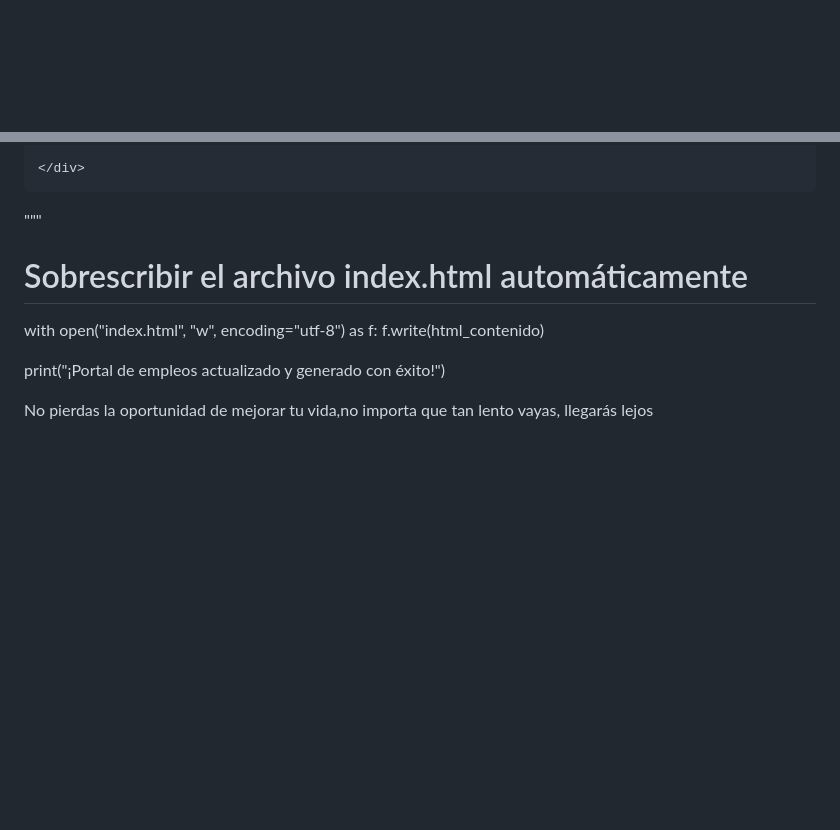
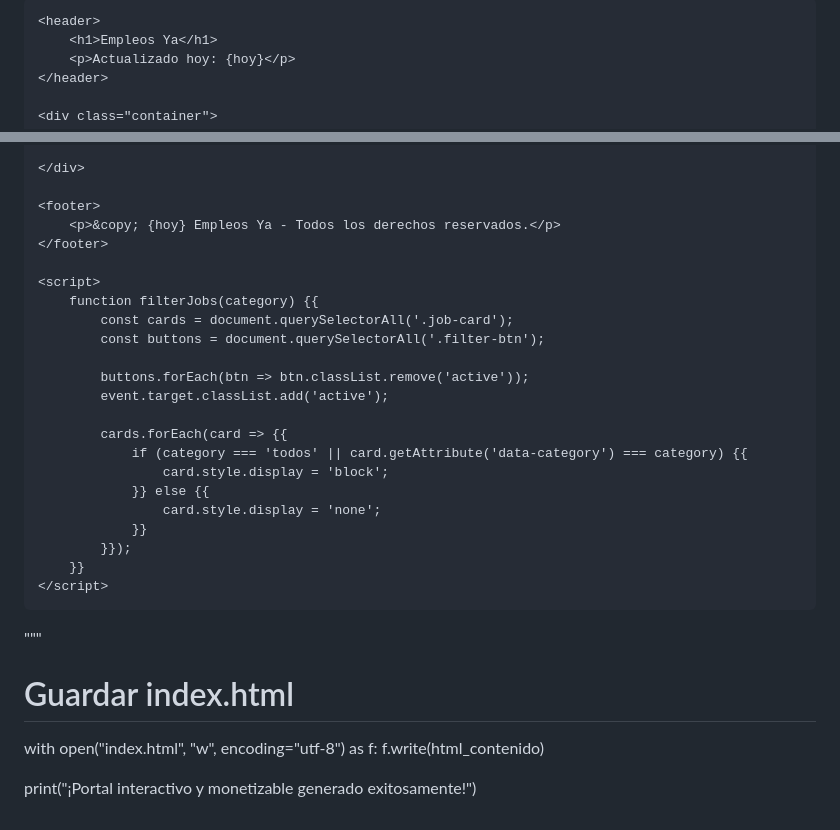
Before and after one commit to zimlarcom/empleos-ya, a Markdown page: README.md, 2 parts joined by grey strips. Drawn GitHub-style; blank space fills up the shorter version.

```diff
--- a/README.md
+++ b/README.md
@@ -63,4 +93,10 @@ html_contenido = f"""
     </style>
 </head>
 <body>
+
+    <header>
+        <h1>Empleos Ya</h1>
+        <p>Actualizado hoy: {hoy}</p>
+    </header>
+
     <div class="container">
@@ -72,13 +154,34 @@ html_contenido = f"""
 
     </div>
+
+    <footer>
+        <p>&copy; {hoy} Empleos Ya - Todos los derechos reservados.</p>
+    </footer>
+
+    <script>
+        function filterJobs(category) {{
+            const cards = document.querySelectorAll('.job-card');
+            const buttons = document.querySelectorAll('.filter-btn');
+
+            buttons.forEach(btn => btn.classList.remove('active'));
+            event.target.classList.add('active');
+
+            cards.forEach(card => {{
+                if (category === 'todos' || card.getAttribute('data-category') === category) {{
+                    card.style.display = 'block';
+                }} else {{
+                    card.style.display = 'none';
+                }}
+            }});
+        }}
+    </script>
+
 </body>
 </html>
 """
 
-# Sobrescribir el archivo index.html automáticamente
+# Guardar index.html
 with open("index.html", "w", encoding="utf-8") as f:
     f.write(html_contenido)
 
-print("¡Portal de empleos actualizado y generado con éxito!")
-
-No pierdas la oportunidad de mejorar tu vida,no importa que tan lento vayas, llegarás lejos
+print("¡Portal interactivo y monetizable generado exitosamente!")
```
Also changed, not shown: other parts of README.md (+122 -46 lines).
